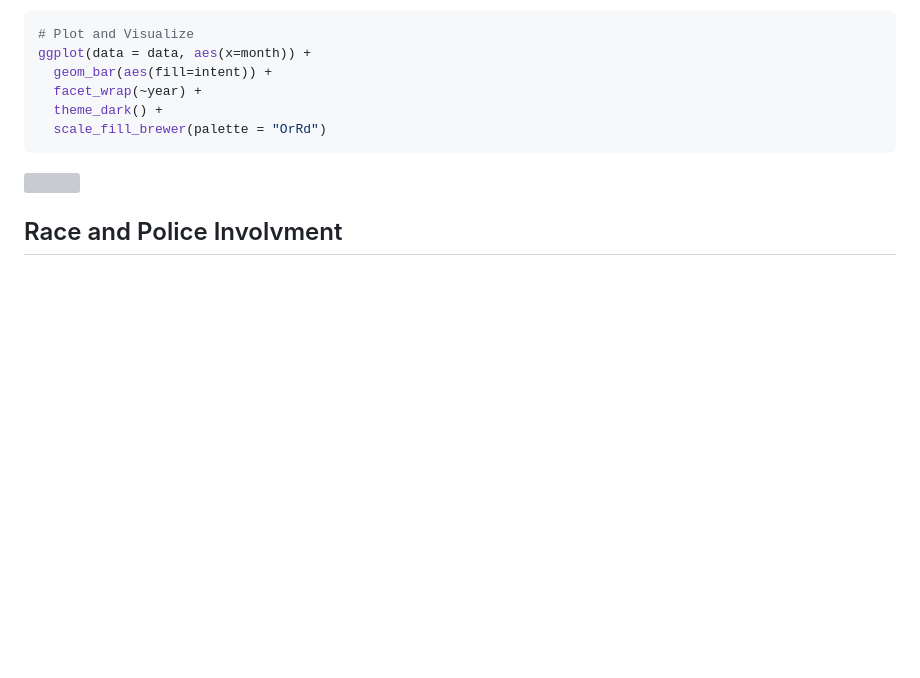
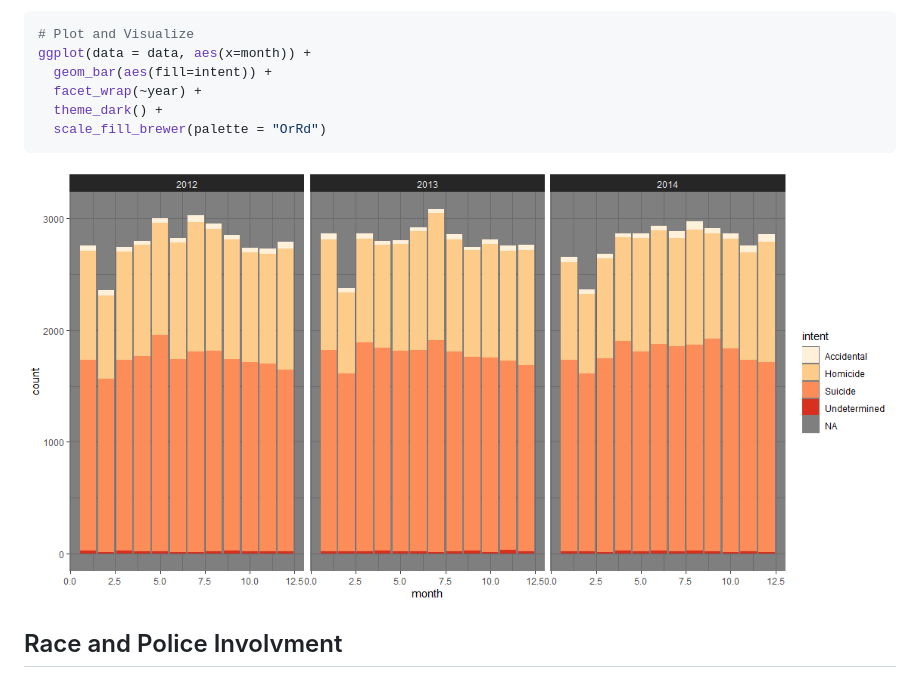
Before and after one commit to KylieFurner/Reducing-Gun-Deaths, a Markdown page: reducing-gun-deaths.md, the part around the change. GitHub-like rendering; blank space fills up the shorter version; grey boxes are pictures that could not be loaded.

````diff
--- a/reducing-gun-deaths.md
+++ b/reducing-gun-deaths.md
@@ -53,7 +53,7 @@ ggplot(data = data, aes(x=month)) +
   scale_fill_brewer(palette = "OrRd")
 ```
 
-![](W5-reducing-gun-deaths_files/figure-html/chart1-1.png)<!-- -->
+![](chart1-1.png)<!-- -->
 
 ## Race and Police Involvment
 
````
